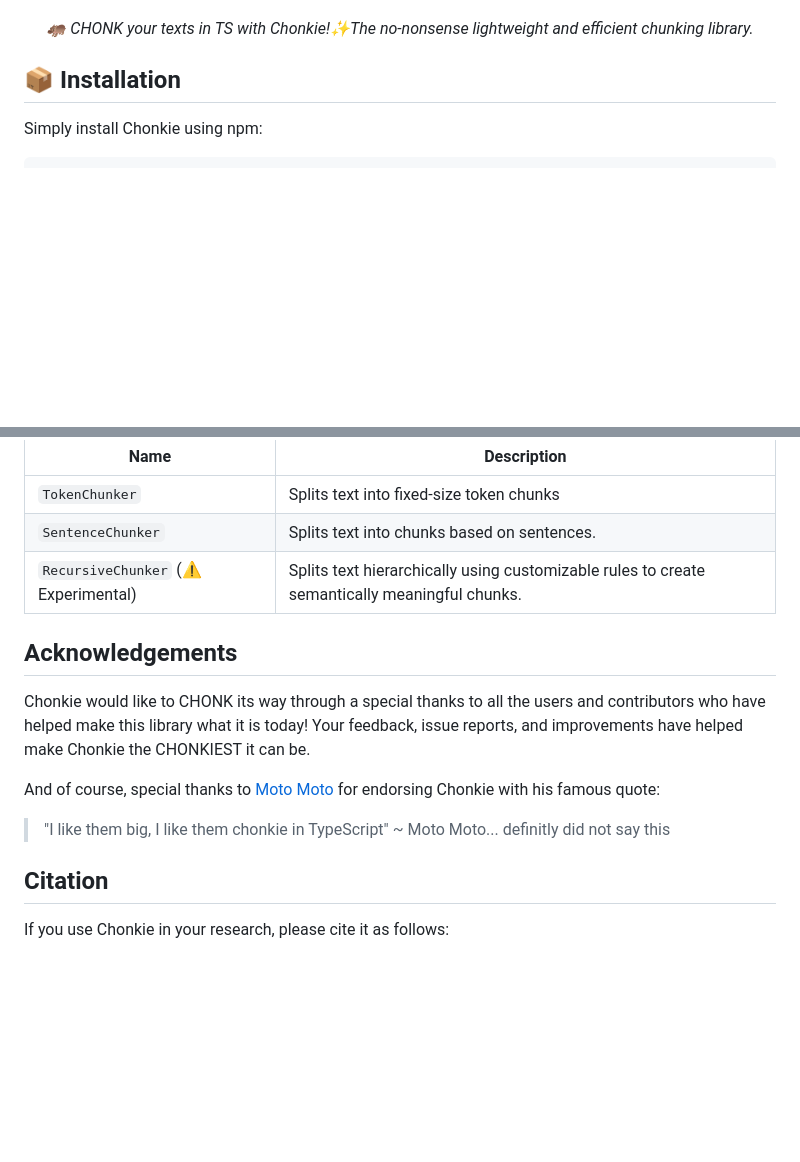
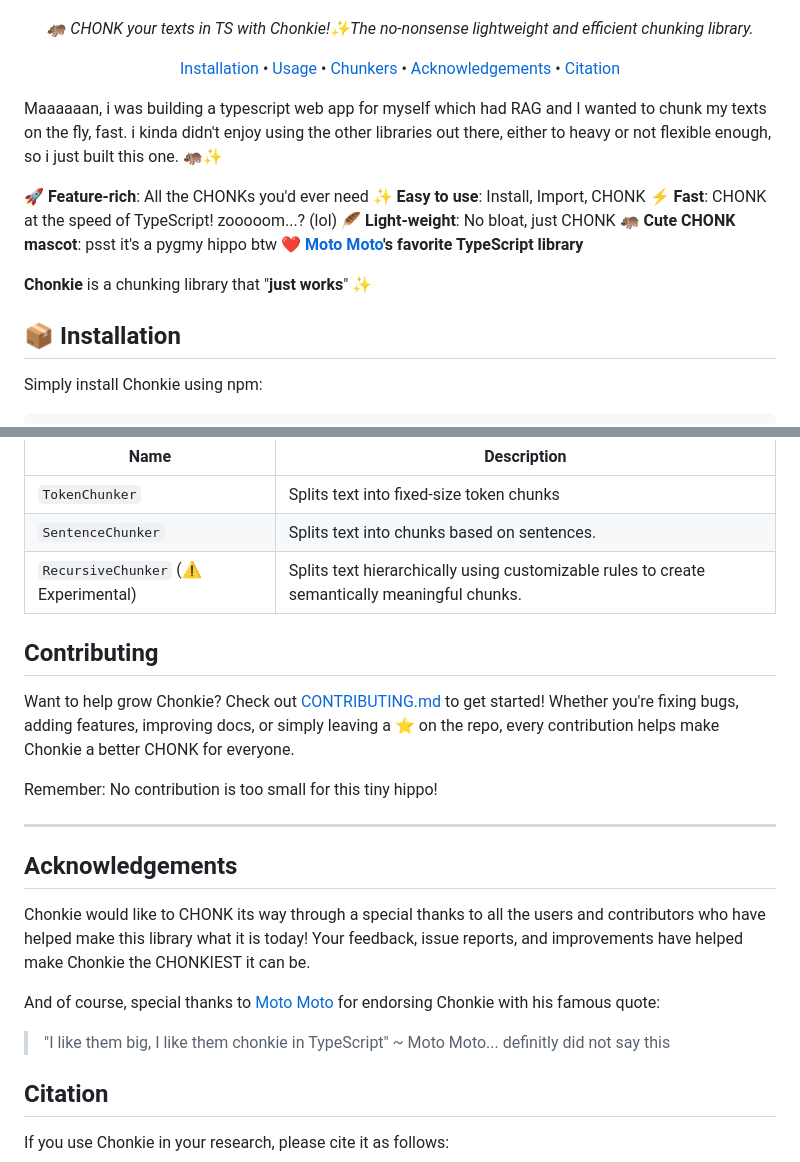
Before and after one commit to chonkie-inc/chonkie-ts, a Markdown page: README.md, 2 parts joined by grey strips. Drawn GitHub-style; blank space fills up the shorter version.

Commit message:
Enhance README.md: Update badges with links, add installation and usage sections, and include a contributing guide. Improve library description and highlight features of Chonkie.

```diff
--- a/README.md
+++ b/README.md
@@ -13,8 +15,26 @@
 <!-- Add the discord badge here, stars -->
+
 
 _🦛 CHONK your texts in TS with Chonkie!✨The no-nonsense lightweight and efficient chunking library._
 
+[Installation](#-installation) •
+[Usage](#-usage) •
+[Chunkers](#chunkers) •
+[Acknowledgements](#acknowledgements) •
+[Citation](#citation)
+
 </div>
+
+Maaaaaan, i was building a typescript web app for myself which had RAG and I wanted to chunk my texts on the fly, fast. i kinda didn't enjoy using the other libraries out there, either to heavy or not flexible enough, so i just built this one.  🦛✨
+
+**🚀 Feature-rich**: All the CHONKs you'd ever need </br>
+**✨ Easy to use**: Install, Import, CHONK </br>
+**⚡  Fast**: CHONK at the speed of TypeScript! zooooom...? (lol) </br>
+**🪶 Light-weight**: No bloat, just CHONK </br>
+**🦛 Cute CHONK mascot**: psst it's a pygmy hippo btw </br>
+**❤️ [Moto Moto](#acknowledgements)'s favorite TypeScript library** </br>
+
+**Chonkie** is a chunking library that "**just works**" ✨
 
 ## 📦 Installation
 
@@ -66,15 +86,18 @@ main();
 | `SentenceChunker` | Splits text into chunks based on sentences.  |
 | `RecursiveChunker` (⚠️ Experimental) | Splits text hierarchically using customizable rules to create semantically meaningful chunks. |
 
+## Contributing
 
+Want to help grow Chonkie? Check out [CONTRIBUTING.md](CONTRIBUTING.md) to get started! Whether you're fixing bugs, adding features, improving docs, or simply leaving a ⭐️ on the repo, every contribution helps make Chonkie a better CHONK for everyone.
 
+Remember: No contribution is too small for this tiny hippo!
+****
 ## Acknowledgements
 
 Chonkie would like to CHONK its way through a special thanks to all the users and contributors who have helped make this library what it is today! Your feedback, issue reports, and improvements have helped make Chonkie the CHONKIEST it can be.
 
 And of course, special thanks to [Moto Moto](https://www.youtube.com/watch?v=I0zZC4wtqDQ&t=5s) for endorsing Chonkie with his famous quote:
 > "I like them big, I like them chonkie in TypeScript" ~ Moto Moto... definitly did not say this
-
 
 ## Citation
 
```
Also changed, not shown: other parts of README.md (+7 -5 lines).
